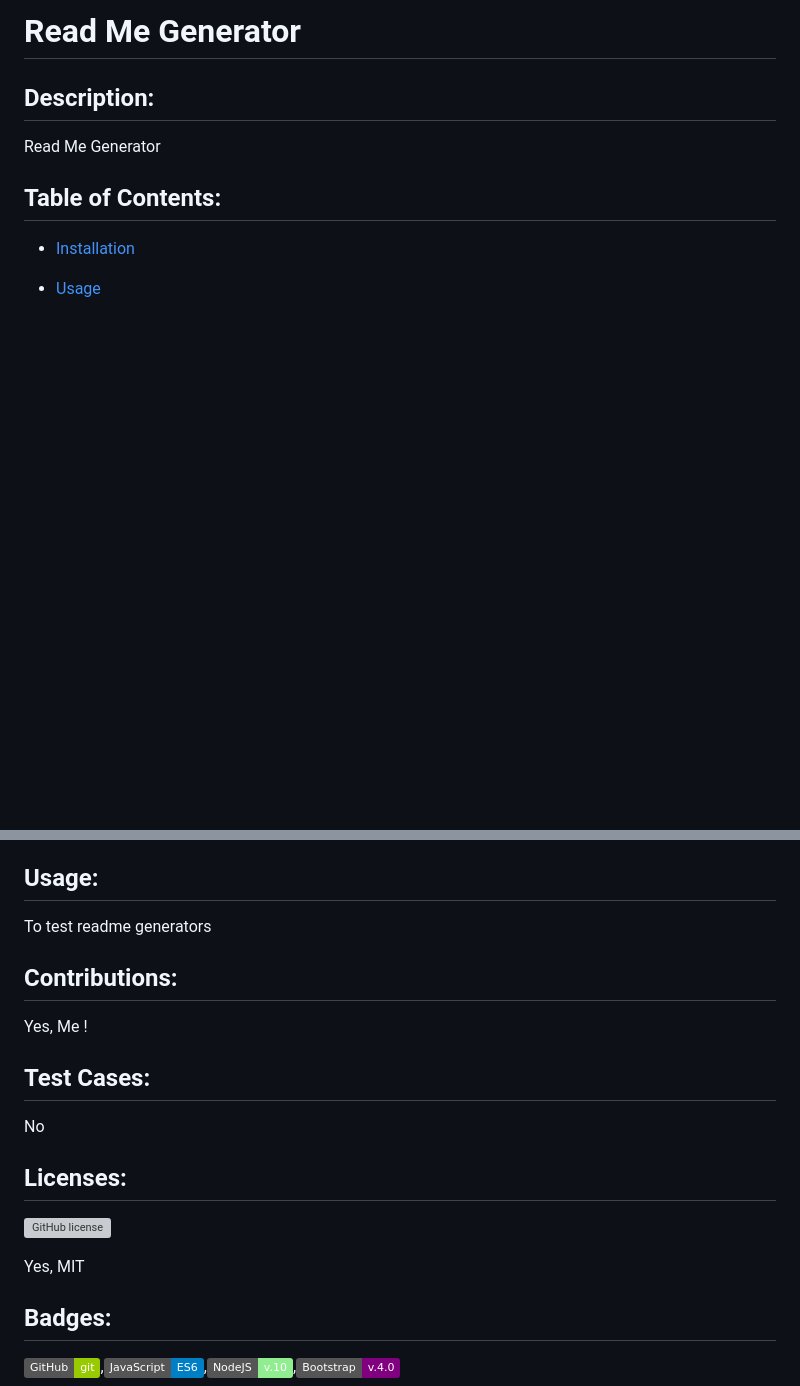
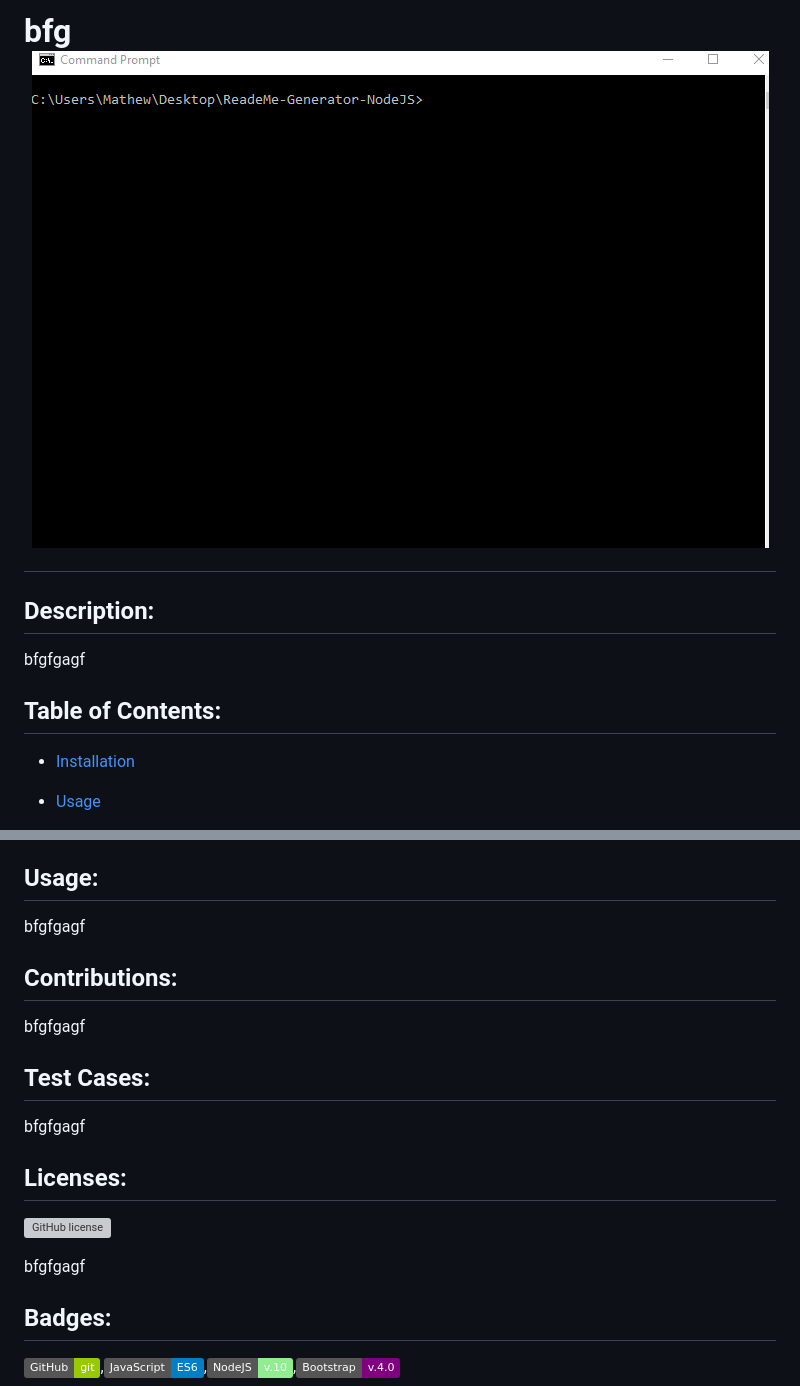
Before and after one commit to IILMTII/ReadeMe-Generator-NodeJS, a Markdown page: Readme.md, 2 parts joined by grey strips. GitHub-like rendering; pictures changed too: ReadMeGenerator.gif (added); badges without logos; blank space fills up the shorter version; grey boxes are pictures that could not be loaded.

```diff
--- a/Readme.md
+++ b/Readme.md
@@ -1,6 +1,7 @@
-# Read Me Generator
+# bfg <p align="center"><img width="737" height="497" src=./ReadMeGenerator.gif></p>
+
 ## Description:
-Read Me Generator
+bfgfgagf
 ## Table of Contents:
 * [Installation](#Installation)
 
@@ -13,16 +14,16 @@ Read Me Generator
 ## Installation:
 Download folder from Github and Run .exe from local storage.,Git clone program folder and install dependencies.,Download package installer from website.
 ## Usage:
-To test readme generators
+bfgfgagf
 ## Contributions:
-Yes, Me !
+bfgfgagf
 
 ## Test Cases:
-No
+bfgfgagf
 ## Licenses:
 ![GitHub license](https://img.shields.io/github/license/Naereen/StrapDown.js.svg)
 
-Yes, MIT
+bfgfgagf
 ## Badges:
 ![GitHub license](https://img.shields.io/badge/GitHub-git-green.svg),![JavaScript Badge](https://img.shields.io/badge/JavaScript-ES6-blue.svg),![NodeJS Badge](https://img.shields.io/badge/NodeJS-v.10-lightgreen.svg),![Bootstrap Badge](https://img.shields.io/badge/Bootstrap-v.4.0-purple.svg)
 
```
Also changed, not shown: 1 other file.
